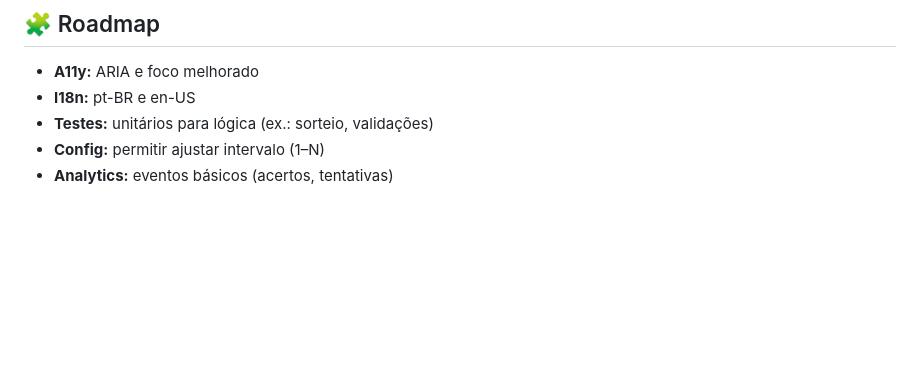
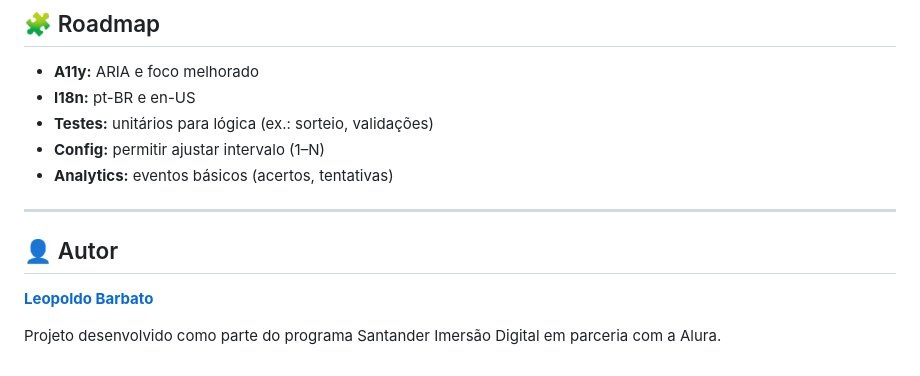
Before and after one commit to lbarbatto/imersao-devops-jogo-numero-secreto, a Markdown page: README.md, the part around the change. GitHub-like rendering; blank space fills up the shorter version.

Commit message:
Refino do README

```diff
--- a/README.md
+++ b/README.md
@@ -135,3 +135,11 @@ Este projeto está sob a licença **MIT**. Veja `LICENSE` para mais detalhes.
 - **Testes:** unitários para lógica (ex.: sorteio, validações)
 - **Config:** permitir ajustar intervalo (1–N)
 - **Analytics:** eventos básicos (acertos, tentativas)
+
+---
+
+## 👤 Autor
+
+[**Leopoldo Barbato**](https://github.com/lbarbatto)
+
+Projeto desenvolvido como parte do programa Santander Imersão Digital em parceria com a Alura.
```
